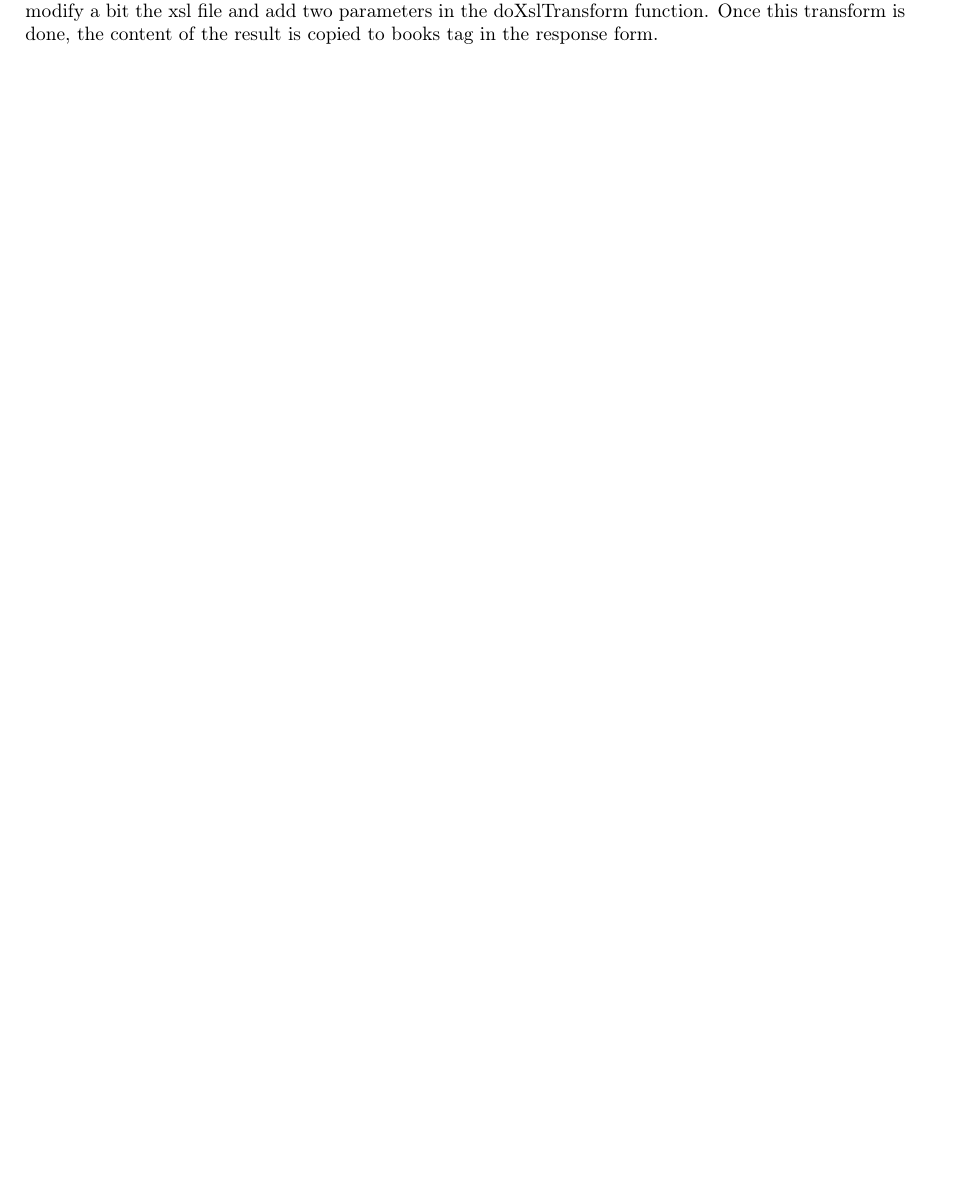
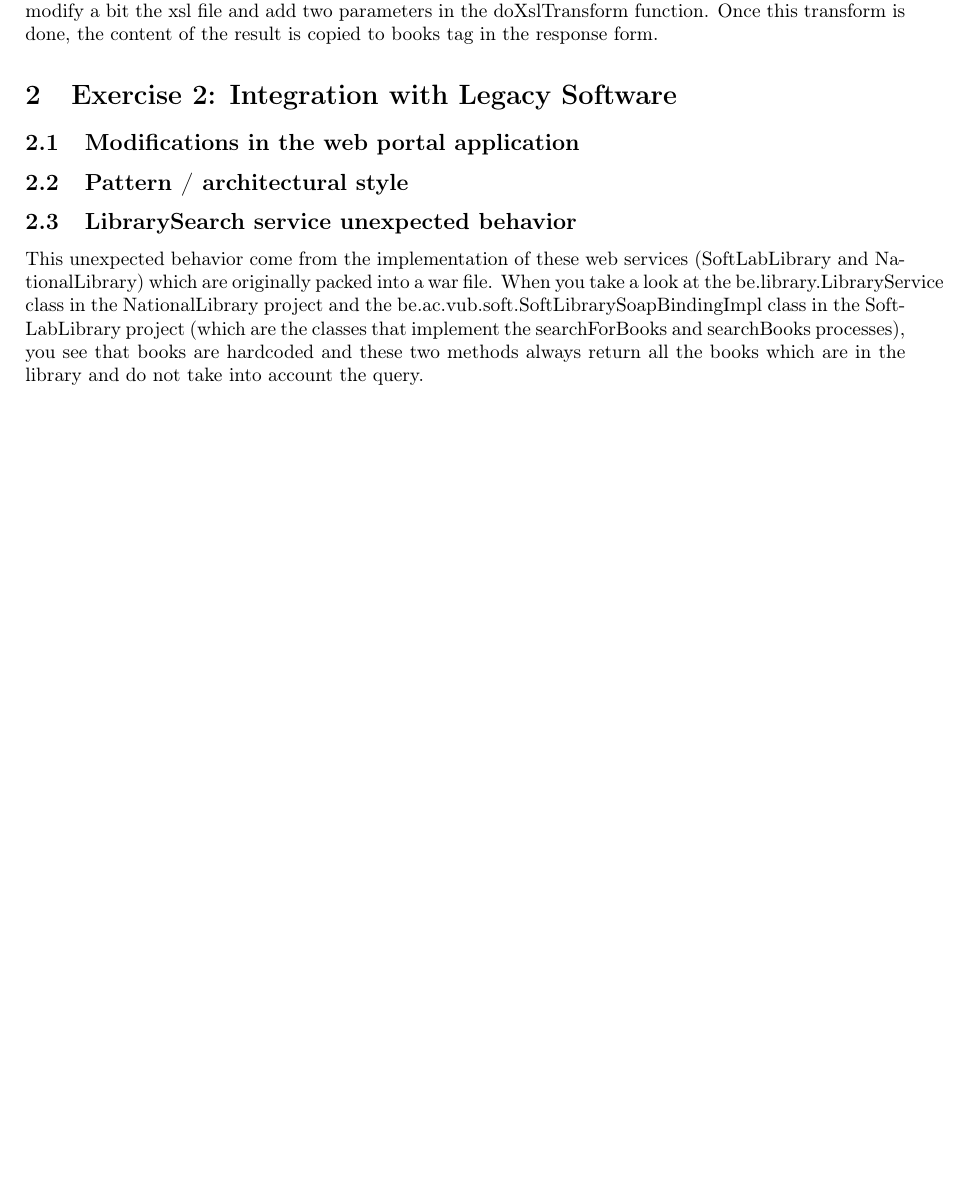
Before and after one commit to simonpicard/ULB-ELEC-H473-microprocessor-architecture-labos, a LaTeX document (INFOY080/Project3/report/report.tex): part of page 2 of 2, cut so that both start at the same text, the shorter picture padded with empty space. Compiled offline with pdfLaTeX.

Commit message:
Software architecture - assignement 3 : ajout de la structure pour la question 2.

```diff
--- a/INFOY080/Project3/report/report.tex
+++ b/INFOY080/Project3/report/report.tex
@@ -45,4 +45,12 @@ The responses share attributes such as author, isbn, language, publisher, title
 
 Once the library returned the results, the data is parsed using the "bpel:doXslTransform". It is a function which allow the process to use a xsl steelsheet to transform the data. the main advantage is that we could add other library to the protocol and still use this way of parsing, one would just have to modify a bit the xsl file and add two parameters in the doXslTransform function. Once this transform is done, the content of the result is copied to books tag in the response form.
 
+\section{Exercise 2: Integration with Legacy Software}
+\subsection{Modifications in the web portal application}
+
+\subsection{Pattern / architectural style}
+
+\subsection{LibrarySearch service unexpected behavior}
+This unexpected behavior come from the implementation of these web services (SoftLabLibrary and NationalLibrary) which are originally packed into a war file. When you take a look at the be.library.LibraryService class in the NationalLibrary project and the be.ac.vub.soft.SoftLibrarySoapBindingImpl class in the SoftLabLibrary project (which are the classes that implement the searchForBooks and searchBooks processes), you see that books are hardcoded and these two methods always return all the books which are in the library and do not take into account the query.
+
 \end{document}
```
